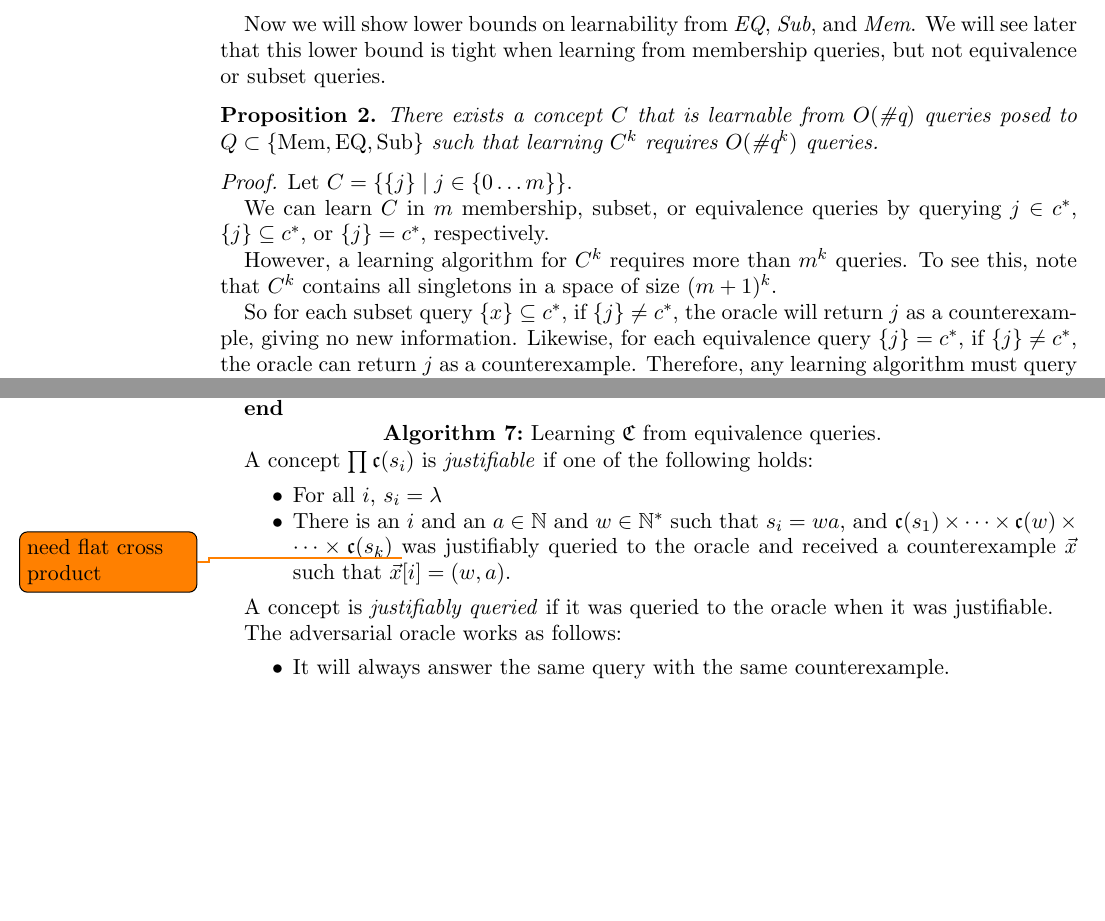
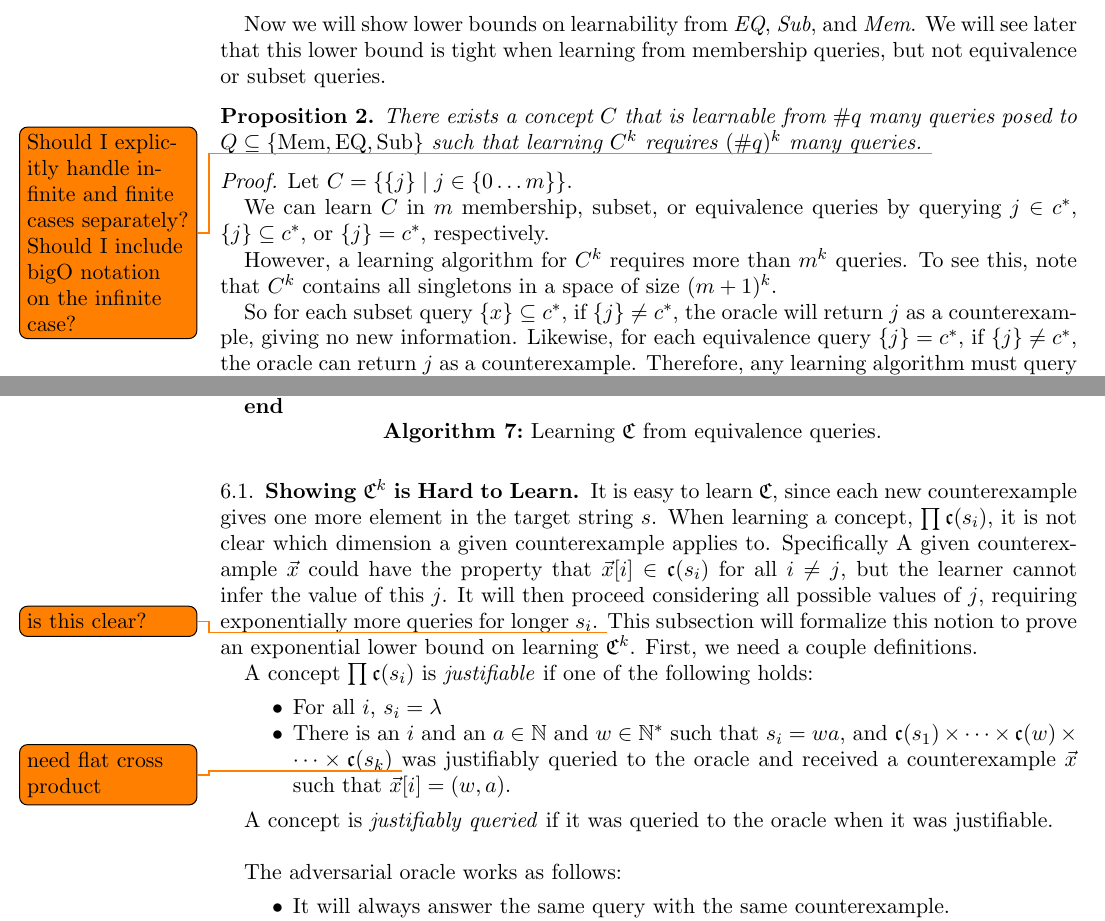
Before and after one commit to BenjaminCaulfield/learningcrossproducts, a LaTeX paper (main.tex, which reads macros.tex): two parts of pages 2 and 10 of 11, joined at a grey line, cut so that both start at the same text, the shorter picture padded with empty space. Compiled offline with pdfLaTeX.

Commit message:
minor changes

```diff
--- a/macros.tex
+++ b/macros.tex
@@ -35,7 +35,7 @@
 
 
 %Complexity of Queries
-\newcommand{\genC}{$\#q$}
+\newcommand{\genC}{\#q}
 \newcommand{\oneposC}{\#$1$Pos}
 \newcommand{\posC}{\#Pos}
 \newcommand{\memC}{\#\emph{Mem}}
--- a/main.tex
+++ b/main.tex
@@ -91,7 +91,7 @@ We will see later that this lower bound is tight when learning from membership q
 
 
 \begin{proposition}
-There exists a concept $C$ that is learnable from $O(\genC)$ queries posed to $Q \subset \{ \memQ, \eqQ, \subQ \}$ such that learning $C^k$ requires $O(\genC^k)$ queries.
+There exists a concept $C$ that is learnable from $\genC$ many queries posed to $Q \subseteq \{ \memQ, \eqQ, \subQ \}$ such that learning $C^k$ requires $(\genC)^k$ many queries.   \todo{Should I explicitly handle infinite and finite cases separately? Should I include bigO notation on the infinite case?}
 \end{proposition}
 \begin{proof}
 Let $C = \{ \{j\} \mid j \in \{0 \dots m\} \}$.
@@ -477,6 +477,15 @@ Set $s = \lambda$\;
 \end{algorithm}
 
 
+\subsection{Showing $\eqhard^k$ is Hard to Learn}
+
+It is easy to learn $\eqhard$, since each new counterexample gives one more element in the target string $s$.
+When learning a concept, $\prod \ntreef(s_i)$, it is not clear which dimension a given counterexample applies to.
+Specifically A given counterexample $\vec{x}$ could have the property that $\vec{x}[i] \in \ntreef(s_i)$ for all $i \ne j$, but the learner cannot infer the value of this $j$.
+It will then proceed considering all possible values of $j$, requiring exponentially more queries for longer $s_i$. \todo{is this clear?}
+This subsection will formalize this notion to prove an exponential lower bound on learning $\eqhard^k$.
+First, we need a couple definitions.
+
 
 A concept $\prod \ntreef(s_i)$ is \emph{justifiable} if one of the following holds:
 \begin{itemize}
@@ -485,6 +494,8 @@ A concept $\prod \ntreef(s_i)$ is \emph{justifiable} if one of the following hol
 \end{itemize}
 
 A concept is \emph{justifiably queried} if it was queried to the oracle when it was justifiable.
+\newline
+
 
 The adversarial oracle works as follows:
 \begin{itemize}
```
Also changed, not shown: main.pdf, main.tex (14 more changed lines).
